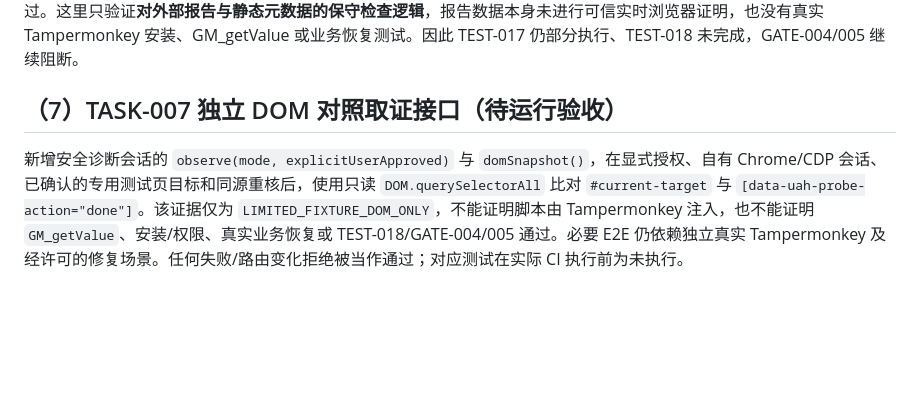
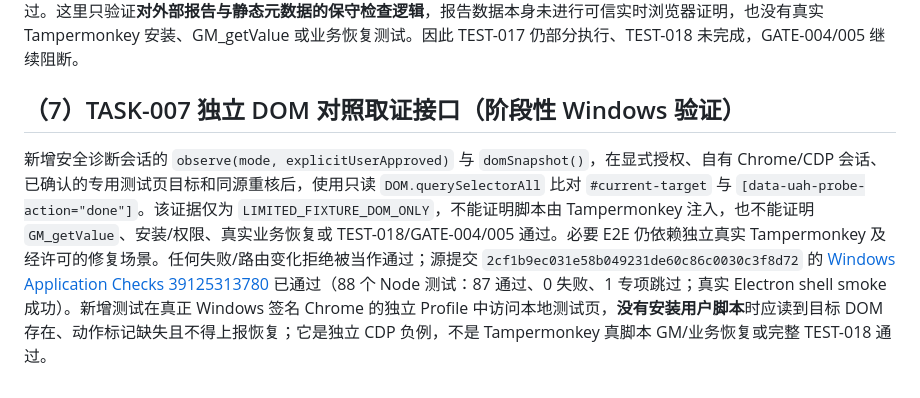
Before and after one commit to devin930906/userscript-auto-healer, a Markdown page: docs/07-testing.md, the part around the change. Drawn GitHub-style; blank space fills up the shorter version.

```diff
--- a/docs/07-testing.md
+++ b/docs/07-testing.md
@@ -101,5 +101,5 @@ POC-02T 是尚未执行的 Tampermonkey 云端可行性实验，并非正式 TES
 
 PR [#11](https://github.com/devin930906/userscript-auto-healer/pull/11) 新增 Tampermonkey 测试准备信息的失败关闭检查：未经授权、错误管理器、未声明 GM 授权、没有明确站点匹配、报告安装/启用状态不满足、通配或排除规则不可独立确认时拒绝；真实源元数据解析器参与回归。源 `ab250732165b8635c88e68a52ffee8d371aa1e7a` 的 [Application Checks 39114195987](https://github.com/devin930906/userscript-auto-healer/actions/runs/39114195987) 与 [Chrome 专项 39114195971](https://github.com/devin930906/userscript-auto-healer/actions/runs/39114195971) 已通过。这里只验证**对外部报告与静态元数据的保守检查逻辑**，报告数据本身未进行可信实时浏览器证明，也没有真实 Tampermonkey 安装、GM_getValue 或业务恢复测试。因此 TEST-017 仍部分执行、TEST-018 未完成，GATE-004/005 继续阻断。
 
-## （7）TASK-007 独立 DOM 对照取证接口（待运行验收）
-新增安全诊断会话的 `observe(mode, explicitUserApproved)` 与 `domSnapshot()`，在显式授权、自有 Chrome/CDP 会话、已确认的专用测试页目标和同源重核后，使用只读 `DOM.querySelectorAll` 比对 `#current-target` 与 `[data-uah-probe-action="done"]`。该证据仅为 `LIMITED_FIXTURE_DOM_ONLY`，不能证明脚本由 Tampermonkey 注入，也不能证明 `GM_getValue`、安装/权限、真实业务恢复或 TEST-018/GATE-004/005 通过。必要 E2E 仍依赖独立真实 Tampermonkey 及经许可的修复场景。任何失败/路由变化拒绝被当作通过；对应测试在实际 CI 执行前为未执行。
+## （7）TASK-007 独立 DOM 对照取证接口（阶段性 Windows 验证）
+新增安全诊断会话的 `observe(mode, explicitUserApproved)` 与 `domSnapshot()`，在显式授权、自有 Chrome/CDP 会话、已确认的专用测试页目标和同源重核后，使用只读 `DOM.querySelectorAll` 比对 `#current-target` 与 `[data-uah-probe-action="done"]`。该证据仅为 `LIMITED_FIXTURE_DOM_ONLY`，不能证明脚本由 Tampermonkey 注入，也不能证明 `GM_getValue`、安装/权限、真实业务恢复或 TEST-018/GATE-004/005 通过。必要 E2E 仍依赖独立真实 Tampermonkey 及经许可的修复场景。任何失败/路由变化拒绝被当作通过；源提交 `2cf1b9ec031e58b049231de60c86c0030c3f8d72` 的 [Windows Application Checks 39125313780](https://github.com/devin930906/userscript-auto-healer/actions/runs/39125313780) 已通过（88 个 Node 测试：87 通过、0 失败、1 专项跳过；真实 Electron shell smoke 成功）。新增测试在真正 Windows 签名 Chrome 的独立 Profile 中访问本地测试页，**没有安装用户脚本**时应读到目标 DOM 存在、动作标记缺失且不得上报恢复；它是独立 CDP 负例，不是 Tampermonkey 真脚本 GM/业务恢复或完整 TEST-018 通过。
```
Also changed, not shown: docs/09-development-plan.md (+1 -1 lines), docs/12-handoff.md (+8 -0 lines).
